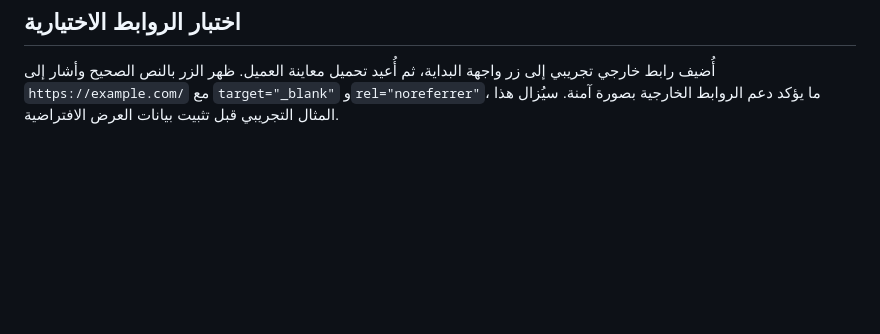
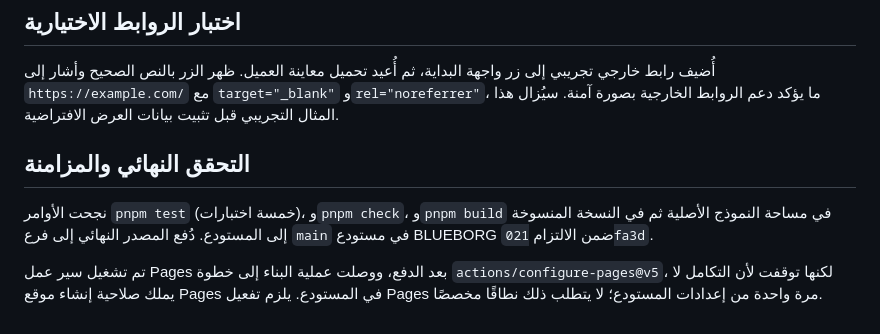
Before and after one commit to Hashed-Albaham/BLUEBORG, a Markdown page: btuc-cms-prototype/VERIFICATION.md, the part around the change. Drawn GitHub-style; blank space fills up the shorter version.

Commit message:
docs: record final CMS verification

```diff
--- a/btuc-cms-prototype/VERIFICATION.md
+++ b/btuc-cms-prototype/VERIFICATION.md
@@ -219,3 +219,9 @@
 ## اختبار الروابط الاختيارية
 
 أُضيف رابط خارجي تجريبي إلى زر واجهة البداية، ثم أُعيد تحميل معاينة العميل. ظهر الزر بالنص الصحيح وأشار إلى `https://example.com/` مع `target="_blank"` و`rel="noreferrer"`، ما يؤكد دعم الروابط الخارجية بصورة آمنة. سيُزال هذا المثال التجريبي قبل تثبيت بيانات العرض الافتراضية.
+
+## التحقق النهائي والمزامنة
+
+نجحت الأوامر `pnpm test` (خمسة اختبارات)، و`pnpm check`، و`pnpm build` في مساحة النموذج الأصلية ثم في النسخة المنسوخة إلى المستودع. دُفع المصدر النهائي إلى فرع `main` في مستودع BLUEBORG ضمن الالتزام `021fa3d`.
+
+تم تشغيل سير عمل Pages بعد الدفع، ووصلت عملية البناء إلى خطوة `actions/configure-pages@v5`، لكنها توقفت لأن التكامل لا يملك صلاحية إنشاء موقع Pages في المستودع. يلزم تفعيل Pages مرة واحدة من إعدادات المستودع؛ لا يتطلب ذلك نطاقًا مخصصًا.
```
